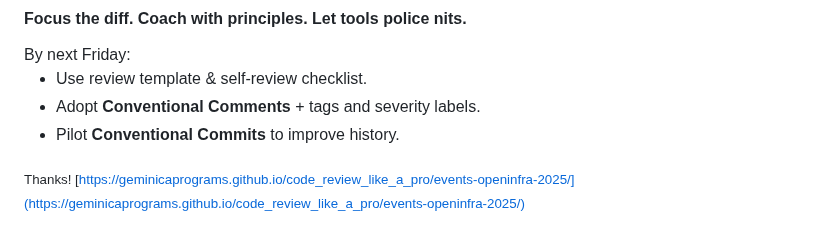
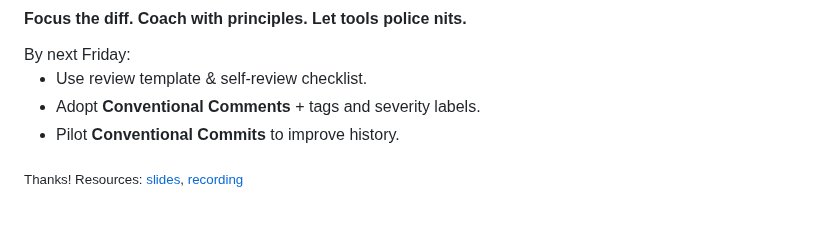
Before and after one commit to geminicaprograms/code_review_like_a_pro, a Markdown page: 15min_lightning_talk.md, the part around one of its changes. Rendered like a GitHub page.

Commit message:
feat: add OpenInfra conference recording link

```diff
--- a/15min_lightning_talk.md
+++ b/15min_lightning_talk.md
@@ -294,7 +294,7 @@ Block on principles, not preferences. Architecture matters. Formatting doesn't.
 - Adopt **Conventional Comments** + tags and severity labels.
 - Pilot **Conventional Commits** to improve history.
 
-<sub>Thanks! [https://geminicaprograms.github.io/code_review_like_a_pro/events-openinfra-2025/](https://geminicaprograms.github.io/code_review_like_a_pro/events-openinfra-2025/)</sub>
+<sub>Thanks! Resources: [slides](https://geminicaprograms.github.io/code_review_like_a_pro/events-openinfra-2025/), [recording](https://youtu.be/7pcb1p3hTtg?si=sUCdZ4ap8zHRp0Ua)</sub>
 
 <!--
 The 3 things that you can carry out of the room:
```
Also changed, not shown: other parts of 15min_lightning_talk.md (+1 -1 lines).
